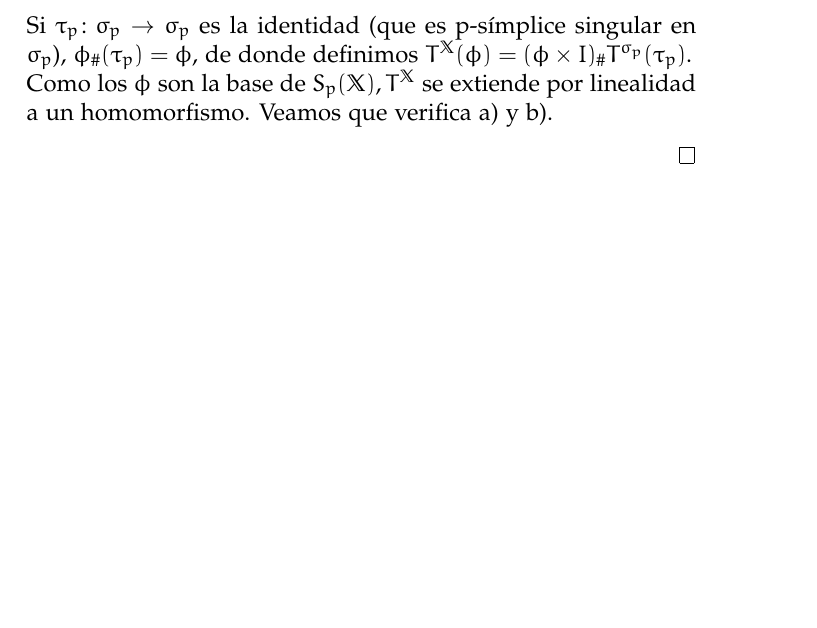
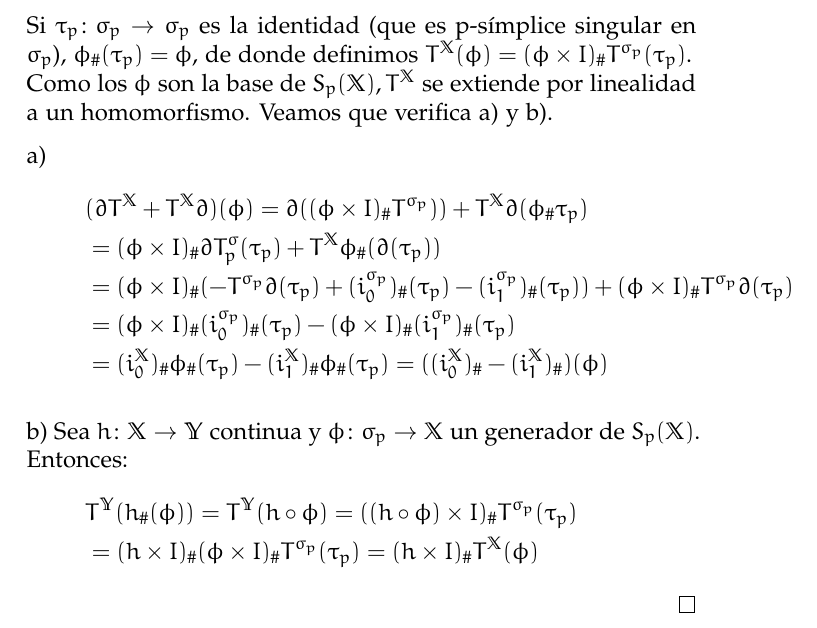
Before and after one commit to JCEntrena/TFGDoc, a LaTeX thesis (Homology.tex, which reads Chapters/Chapter1.tex): part of page 22 of 26, cut so that both start at the same text, the shorter picture padded with empty space. Compiled offline with pdfLaTeX; a missing font is replaced by an installed copy or a similar font.

Commit message:
Fin demostración

```diff
--- a/Chapters/Chapter1.tex
+++ b/Chapters/Chapter1.tex
@@ -459,5 +459,18 @@ Vamos a comenzar demostrando el llamado Lema de Poincaré.
   de donde definimos $T^\X(\phi) = (\phi \times I)_\# T^{\sigma_p}(\tau_p)$. \\
   Como los $\phi$ son la base de $\SX{p}, T^\X$ se extiende por linealidad a un homomorfismo. Veamos que verifica a) y b).
 
+  a)
+  \begin{align*}
+    &(\partial T^\X + T^\X \partial)(\phi) = \partial((\phi \times I)_\# T^{\sigma_p})) + T^\X \partial(\phi_\# \tau_p) \\
+    &= (\phi \times I)_\# \partial T^\sigma_p(\tau_p) + T^\X \phi_\#(\partial(\tau_p)) \\
+    &= (\phi \times I)_\# (- T^{\sigma_p} \partial(\tau_p) + (i_0^{\sigma_p})_\# (\tau_p) - (i_1^{\sigma_p})_\# (\tau_p)) + (\phi \times I)_\# T^{\sigma_p}\partial(\tau_p) \\
+    &= (\phi \times I)_\# (i_0^{\sigma_p})_\#(\tau_p) - (\phi \times I)_\# (i_1^{\sigma_p})_\#(\tau_p) \\
+    &= (i_0^\X)_\# \phi_\#(\tau_p) - (i_1^\X)_\# \phi_\#(\tau_p) = ((i_0^\X)_\# - (i_1^\X)_\#) (\phi)
+  \end{align*}
 
+  b) Sea $h\colon \X \to \Y$ continua y $\phi \colon \sigma_p \to \X$ un generador de $\SX{p}$. Entonces:
+  \begin{align*}
+    &T^\Y(h_\#(\phi)) = T^\Y(h \circ \phi) = ((h \circ \phi) \times I)_\# T^{\sigma_p}(\tau_p) \\
+    &= (h \times I)_\# (\phi \times I)_\# T^{\sigma_p} (\tau_p) = (h \times I)_\# T^\X(\phi)
+  \end{align*}
 \end{proof}
```
